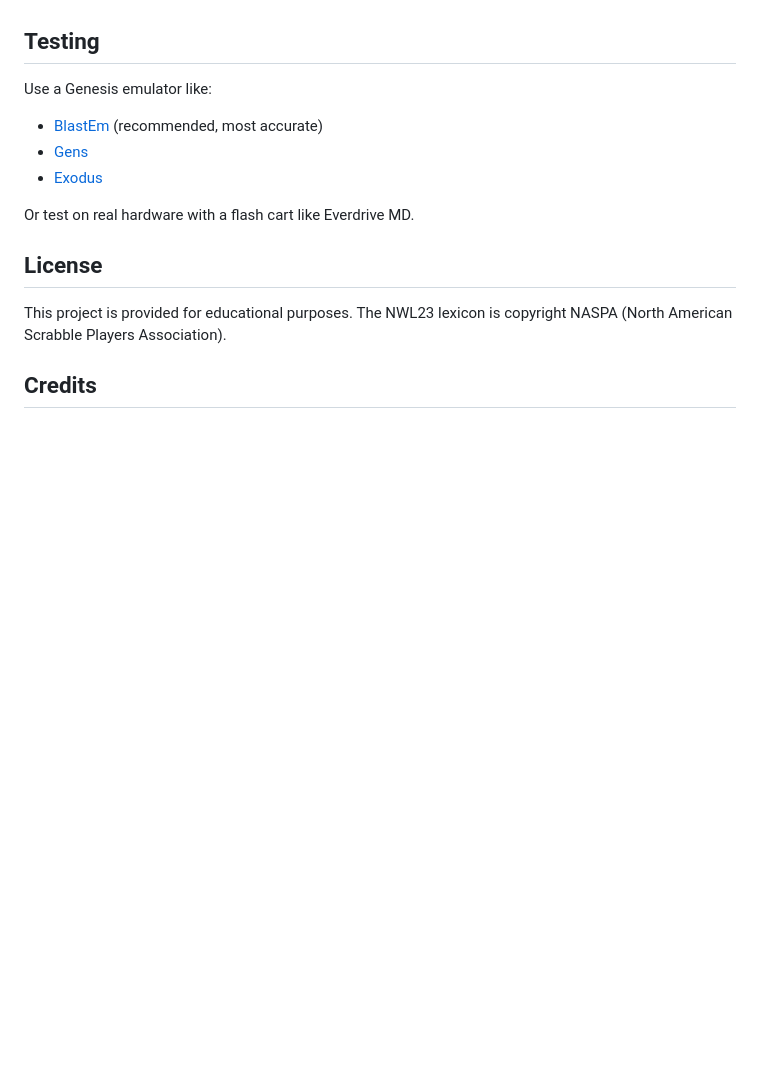
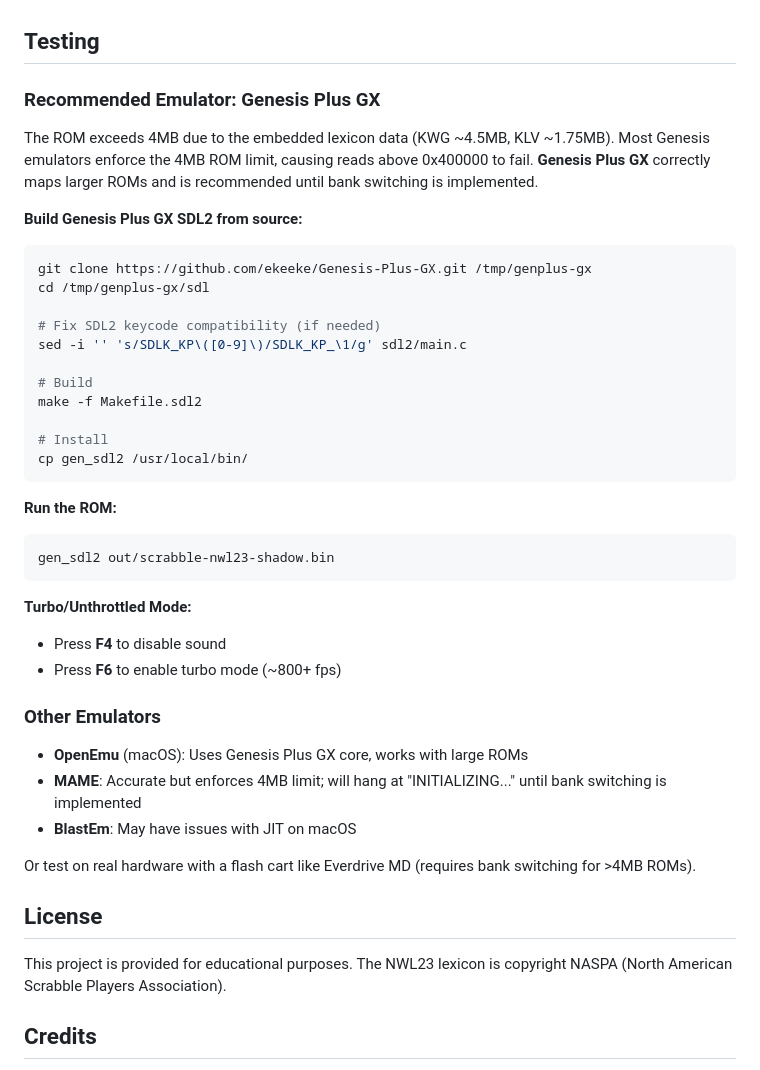
Before and after one commit to olaugh/magpie-retro, a Markdown page: README.md, the part around the change. Rendered like a GitHub page; blank space fills up the shorter version.

Commit message:
Recommend Genesis Plus GX for unthrottled testing
The ROM exceeds 4MB due to embedded lexicon data, which causes issues
with emulators that enforce the standard Genesis 4MB ROM limit. Genesis
Plus GX correctly maps larger ROMs and supports turbo mode for fast
testing until bank switching is implemented.

Co-Authored-By: Claude Opus 4.5 <noreply@anthropic.com>

````diff
--- a/README.md
+++ b/README.md
@@ -128,12 +128,44 @@ In move list:
 
 ## Testing
 
-Use a Genesis emulator like:
-- [BlastEm](https://www.retrodev.com/blastem/) (recommended, most accurate)
-- [Gens](http://www.gens.me/)
-- [Exodus](https://www.exodusemulator.com/)
+### Recommended Emulator: Genesis Plus GX
 
-Or test on real hardware with a flash cart like Everdrive MD.
+The ROM exceeds 4MB due to the embedded lexicon data (KWG ~4.5MB, KLV ~1.75MB).
+Most Genesis emulators enforce the 4MB ROM limit, causing reads above 0x400000 to
+fail. **Genesis Plus GX** correctly maps larger ROMs and is recommended until
+bank switching is implemented.
+
+**Build Genesis Plus GX SDL2 from source:**
+```bash
+git clone https://github.com/ekeeke/Genesis-Plus-GX.git /tmp/genplus-gx
+cd /tmp/genplus-gx/sdl
+
+# Fix SDL2 keycode compatibility (if needed)
+sed -i '' 's/SDLK_KP\([0-9]\)/SDLK_KP_\1/g' sdl2/main.c
+
+# Build
+make -f Makefile.sdl2
+
+# Install
+cp gen_sdl2 /usr/local/bin/
+```
+
+**Run the ROM:**
+```bash
+gen_sdl2 out/scrabble-nwl23-shadow.bin
+```
+
+**Turbo/Unthrottled Mode:**
+- Press **F4** to disable sound
+- Press **F6** to enable turbo mode (~800+ fps)
+
+### Other Emulators
+
+- **OpenEmu** (macOS): Uses Genesis Plus GX core, works with large ROMs
+- **MAME**: Accurate but enforces 4MB limit; will hang at "INITIALIZING..." until bank switching is implemented
+- **BlastEm**: May have issues with JIT on macOS
+
+Or test on real hardware with a flash cart like Everdrive MD (requires bank switching for >4MB ROMs).
 
 ## License
 
````
